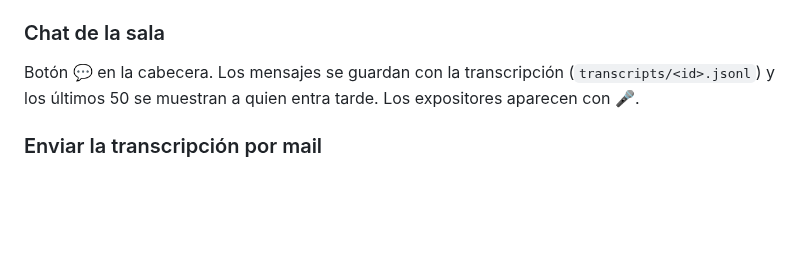
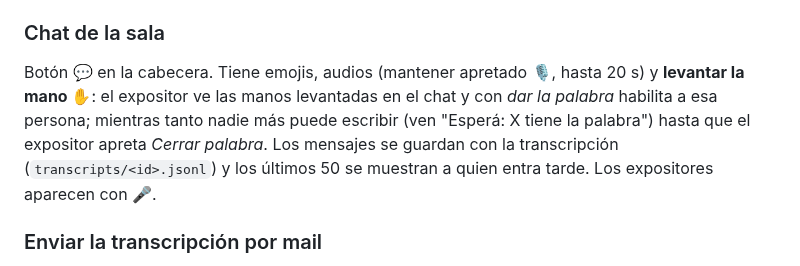
Before and after one commit to lucasmde/nerdearla-live-captions, a Markdown page: docs/MANUAL.md, the part around the change. Rendered like a GitHub page; blank space fills up the shorter version.

```diff
--- a/docs/MANUAL.md
+++ b/docs/MANUAL.md
@@ -192,7 +192,7 @@ Todo lo de esta sección es opcional: sin configurar nada, la sala funciona como
 
 ### Chat de la sala
 
-Botón 💬 en la cabecera. Los mensajes se guardan con la transcripción (`transcripts/<id>.jsonl`) y los últimos 50 se muestran a quien entra tarde. Los expositores aparecen con 🎤.
+Botón 💬 en la cabecera. Tiene emojis, audios (mantener apretado 🎙, hasta 20 s) y **levantar la mano ✋**: el expositor ve las manos levantadas en el chat y con *dar la palabra* habilita a esa persona; mientras tanto nadie más puede escribir (ven "Esperá: X tiene la palabra") hasta que el expositor apreta *Cerrar palabra*. Los mensajes se guardan con la transcripción (`transcripts/<id>.jsonl`) y los últimos 50 se muestran a quien entra tarde. Los expositores aparecen con 🎤.
 
 ### Enviar la transcripción por mail
 
```
Also changed, not shown: README.md (+3 -1 lines), docs/img/chat-palabra.png (added), docs/img/modo-dia.png (added), 5 other files.
